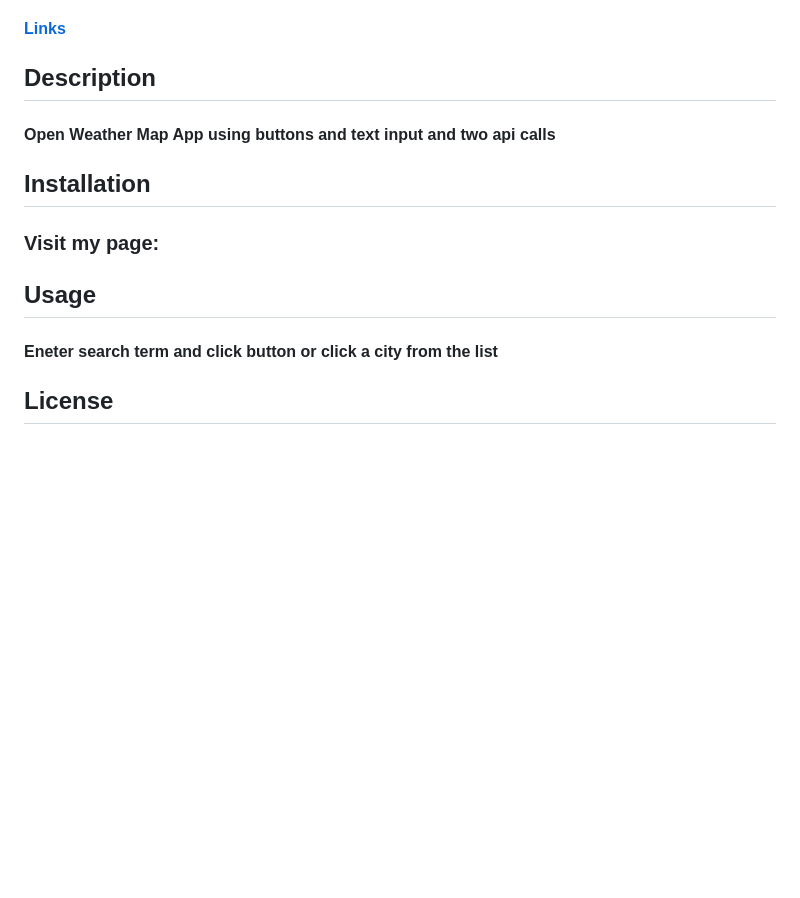
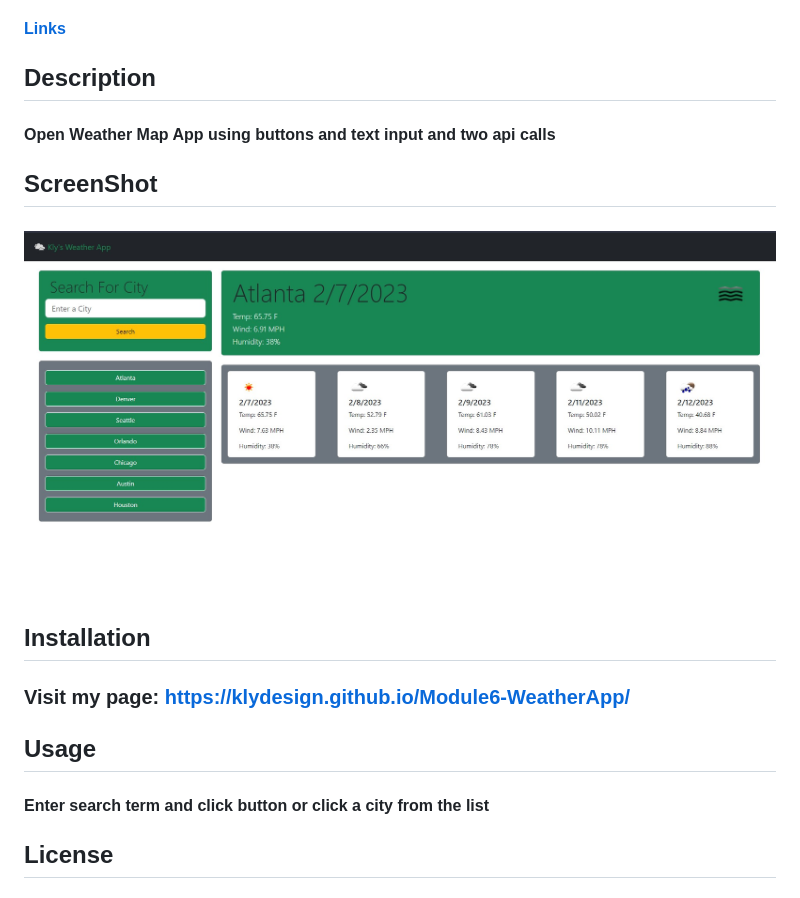
Before and after one commit to KlyDesign/Module6-WeatherApp, a Markdown page: README.md, the part around the change. Drawn GitHub-style; pictures changed too: assets/img/screenshot.jpg (added); blank space fills up the shorter version.

Commit message:
readme finish

```diff
--- a/README.md
+++ b/README.md
@@ -11,11 +11,14 @@
   ## Description
   ####  Open Weather Map App using buttons and text input and two api calls
 
+  ## ScreenShot
+  #### ![Alt text](assets/img/screenshot.jpg "Optional Title")
+
   ## Installation
-  ### Visit my page:
+  ### Visit my page: https://klydesign.github.io/Module6-WeatherApp/
 
   ## Usage
-  #### Eneter search term and click button or click a city from the list
+  #### Enter search term and click button or click a city from the list
 
   ## License
   #### The MIT License  [![License: MIT](https://img.shields.io/badge/License-MIT-blue.svg)](https://opensource.org/licenses/MIT)
```
